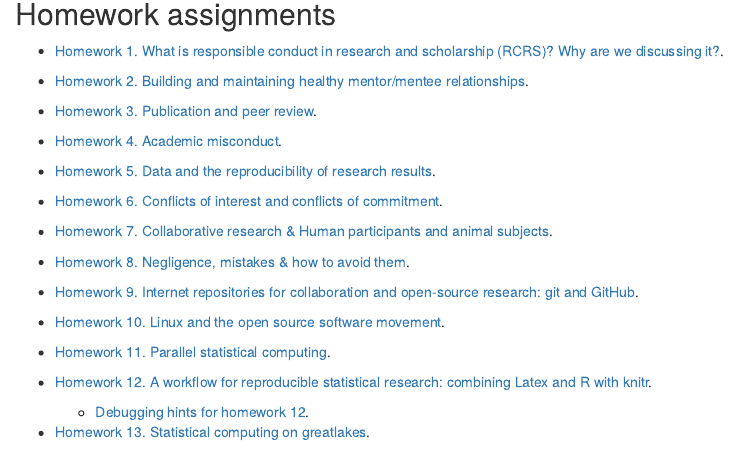
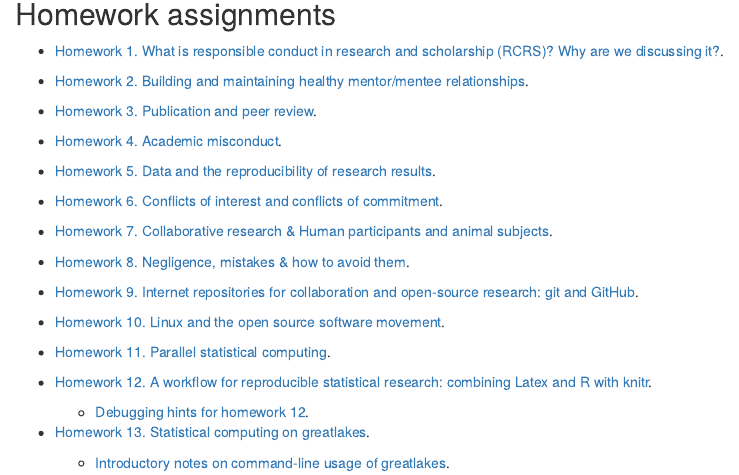
Before and after one commit to ionides/810f23, an R Markdown document (index.Rmd): the page in a window 1100 px wide, from 350 px down. The pictures show the output file index.html that the author committed with the source, opened offline.

Commit message:
link to greatlakes slides

```diff
--- a/index.Rmd
+++ b/index.Rmd
@@ -44,6 +44,7 @@ A [free pdf copy](http://www.nap.edu/catalog.php?record_id=12192) is available o
 
 * [Homework 13. Statistical computing on greatlakes](hw13.pdf).
 
+    + [Introductory notes on command-line usage of greatlakes](gl/slides.pdf).
 
 ------------
 
```
Also changed, not shown: index.html.
